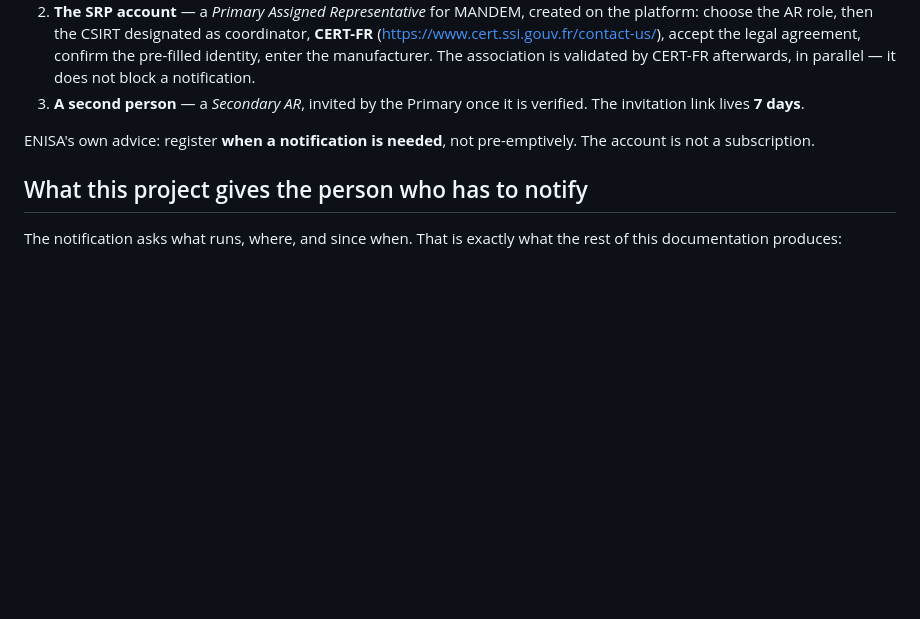
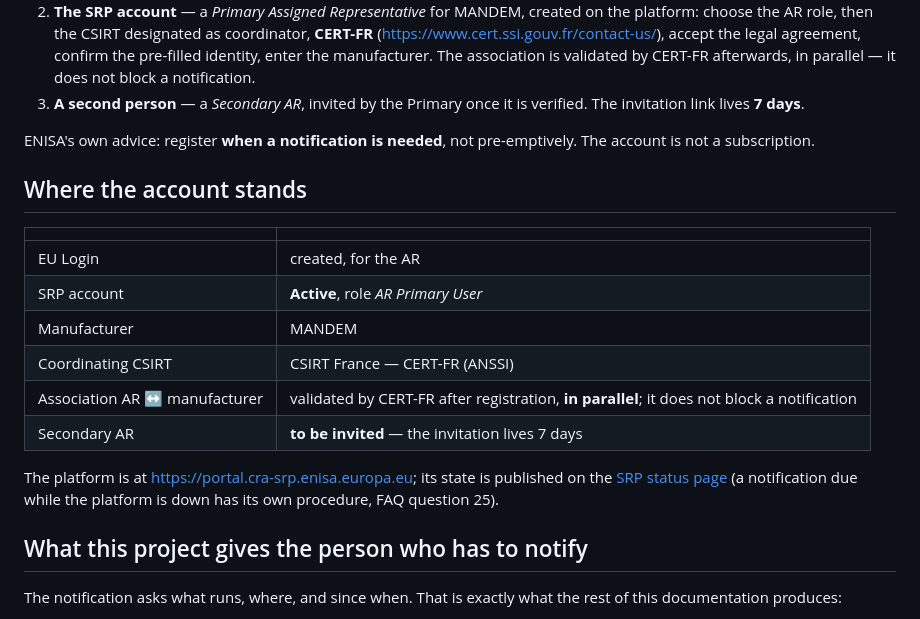
Before and after one commit to ceffio-suite/ceffio, a Markdown page: docs/cra-reporting.md, the part around the change. Drawn GitHub-style; blank space fills up the shorter version.

Commit message:
docs: the CRA account exists — what it is, and what is still open
The runbook said what has to exist before a notification; it now says what
exists: an Active AR Primary User for MANDEM, CSIRT France as coordinating
CSIRT. What is still open is named too — the Secondary AR invitation, which
expires in seven days, and the association validation by CERT-FR, which runs in
parallel and blocks nothing.

```diff
--- a/docs/cra-reporting.md
+++ b/docs/cra-reporting.md
@@ -49,6 +49,22 @@ Users hear about it through a Security Advisory and the release notes.
 ENISA's own advice: register **when a notification is needed**, not
 pre-emptively. The account is not a subscription.
 
+## Where the account stands
+
+| | |
+|---|---|
+| EU Login | created, for the AR |
+| SRP account | **Active**, role *AR Primary User* |
+| Manufacturer | MANDEM |
+| Coordinating CSIRT | CSIRT France — CERT-FR (ANSSI) |
+| Association AR ↔ manufacturer | validated by CERT-FR after registration, **in parallel**; it does not block a notification |
+| Secondary AR | **to be invited** — the invitation lives 7 days |
+
+The platform is at <https://portal.cra-srp.enisa.europa.eu>; its state is
+published on the [SRP status page](https://www.enisa.europa.eu/topics/product-security/vulnerability-services/eu-incident-response-and-cyber-crisis-management/single-reporting-platform-srp/cra-srp-status)
+(a notification due while the platform is down has its own procedure, FAQ
+question 25).
+
 ## What this project gives the person who has to notify
 
 The notification asks what runs, where, and since when. That is exactly what the
```
